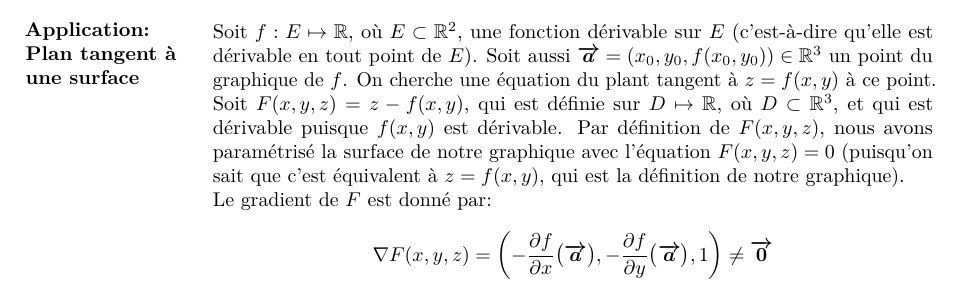
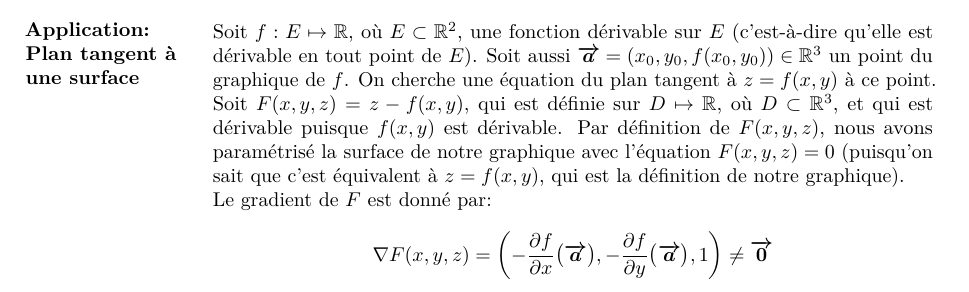
Before and after one commit to JoachimFavre/UniversityNotes, a LaTeX document (BA2/NotesCours/Analyse-2/Lecture12/lecture12.tex): part of page 4 of 5, cut so that both start at the same text. Compiled offline with pdfLaTeX.

Commit message:
lecture 12: fix typo

```diff
--- a/BA2/NotesCours/Analyse-2/Lecture12/lecture12.tex
+++ b/BA2/NotesCours/Analyse-2/Lecture12/lecture12.tex
@@ -164,7 +164,7 @@
 }
 
 \parag{Application: Plan tangent à une surface}{
-    Soit $f: E \mapsto \mathbb{R}$, où $E \subset \mathbb{R}^2$, une fonction dérivable sur $E$ (c'est-à-dire qu'elle est dérivable en tout point de $E$). Soit aussi $\bvec{a} = \left(x_0, y_0, f\left(x_0, y_0\right)\right) \in \mathbb{R}^3$ un point du graphique de $f$. On cherche une équation du plant tangent à $z = f\left(x, y\right)$ à ce point.
+    Soit $f: E \mapsto \mathbb{R}$, où $E \subset \mathbb{R}^2$, une fonction dérivable sur $E$ (c'est-à-dire qu'elle est dérivable en tout point de $E$). Soit aussi $\bvec{a} = \left(x_0, y_0, f\left(x_0, y_0\right)\right) \in \mathbb{R}^3$ un point du graphique de $f$. On cherche une équation du plan tangent à $z = f\left(x, y\right)$ à ce point.
 
     Soit $F\left(x, y, z\right) = z - f\left(x, y\right)$, qui est définie sur $D \mapsto \mathbb{R}$, où $D \subset \mathbb{R}^3$, et qui est dérivable puisque $f\left(x, y\right)$ est dérivable. Par définition de $F\left(x, y, z\right)$, nous avons paramétrisé la surface de notre graphique avec l'équation $F\left(x, y, z\right) = 0$ (puisqu'on sait que c'est équivalent à $z = f\left(x, y\right)$, qui est la définition de notre graphique).
 
```
